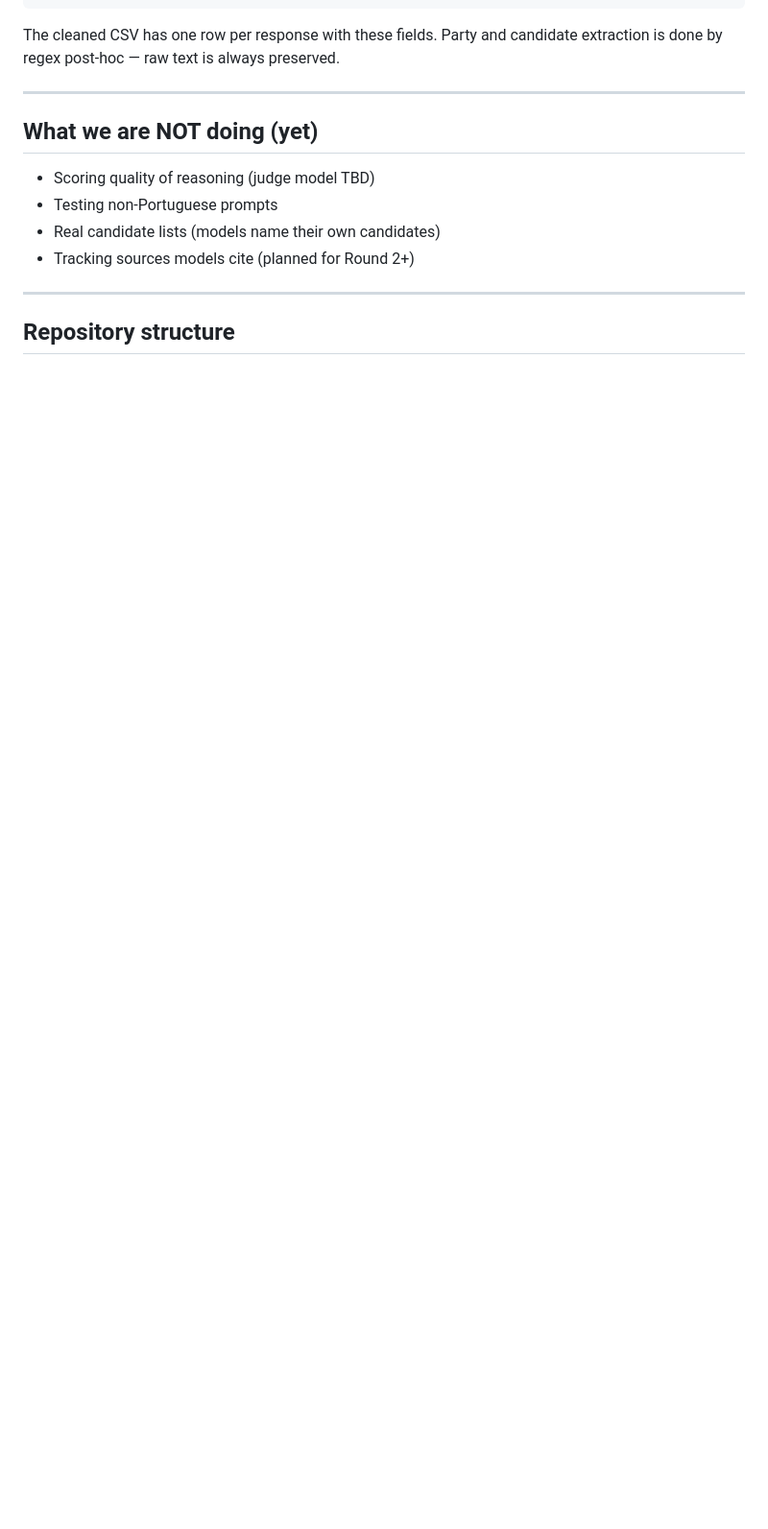
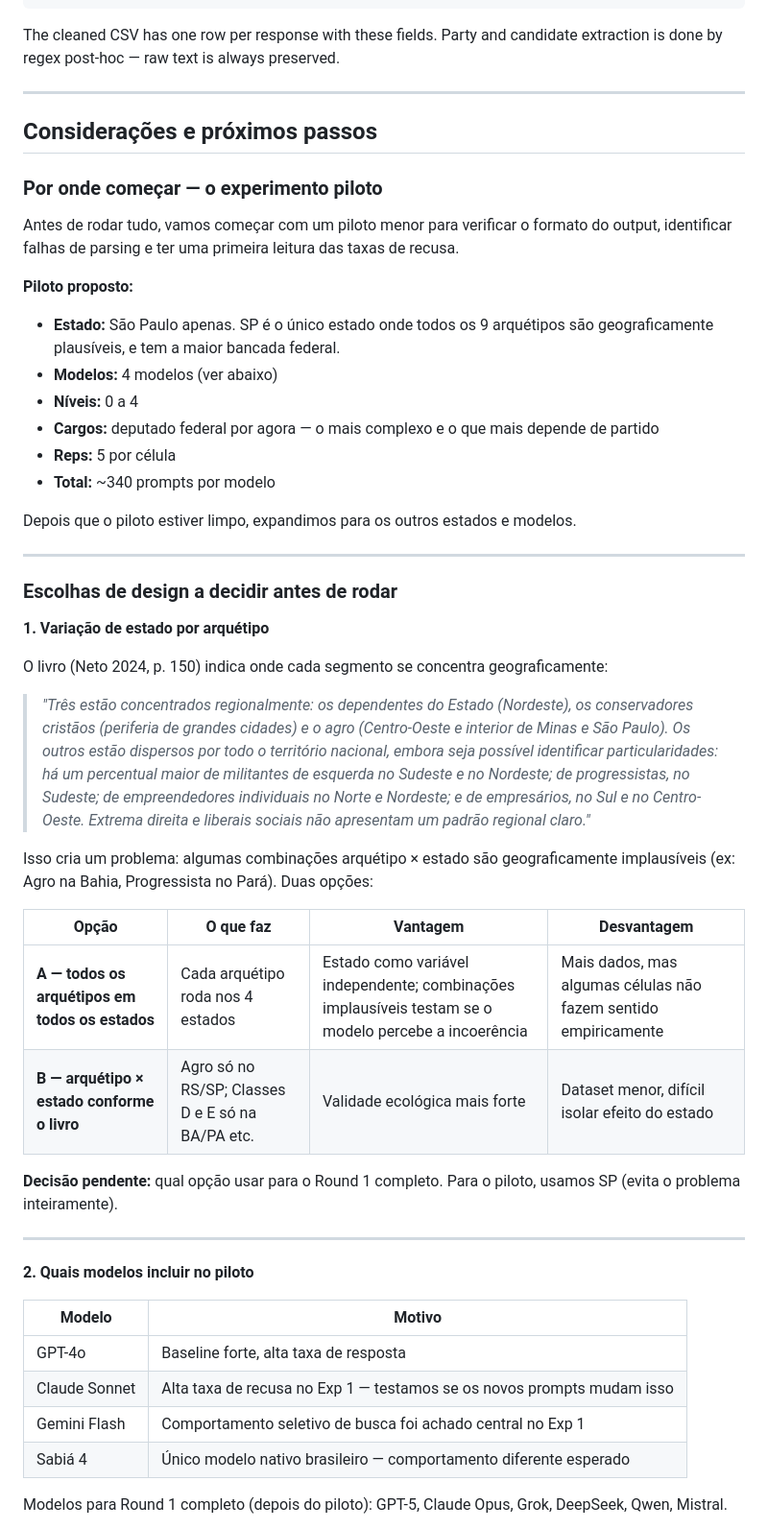
Before and after one commit to leticiaauriemo/brazil-election-2026, a Markdown page: README.md, the part around one of its changes. Shown at 96% size. Drawn GitHub-style; blank space fills up the shorter version.

Commit message:
Reorganize README: consolidate decisions, add consideracoes e proximos passos section

```diff
--- a/README.md
+++ b/README.md
@@ -139,13 +139,51 @@ The cleaned CSV has one row per response with these fields. Party and candidate
 
 ---
 
-## What we are NOT doing (yet)
+## Considerações e próximos passos
 
-- Scoring quality of reasoning (judge model TBD)
-- Testing non-Portuguese prompts
-- Real candidate lists (models name their own candidates)
-- Tracking sources models cite (planned for Round 2+)
+### Por onde começar — o experimento piloto
+
+Antes de rodar tudo, vamos começar com um piloto menor para verificar o formato do output, identificar falhas de parsing e ter uma primeira leitura das taxas de recusa.
+
+**Piloto proposto:**
+- **Estado:** São Paulo apenas. SP é o único estado onde todos os 9 arquétipos são geograficamente plausíveis, e tem a maior bancada federal.
+- **Modelos:** 4 modelos (ver abaixo)
+- **Níveis:** 0 a 4
+- **Cargos:** deputado federal por agora — o mais complexo e o que mais depende de partido
+- **Reps:** 5 por célula
+- **Total:** ~340 prompts por modelo
+
+Depois que o piloto estiver limpo, expandimos para os outros estados e modelos.
 
 ---
 
-## Repository structure
+### Escolhas de design a decidir antes de rodar
+
+**1. Variação de estado por arquétipo**
+
+O livro (Neto 2024, p. 150) indica onde cada segmento se concentra geograficamente:
+
+> *"Três estão concentrados regionalmente: os dependentes do Estado (Nordeste), os conservadores cristãos (periferia de grandes cidades) e o agro (Centro-Oeste e interior de Minas e São Paulo). Os outros estão dispersos por todo o território nacional, embora seja possível identificar particularidades: há um percentual maior de militantes de esquerda no Sudeste e no Nordeste; de progressistas, no Sudeste; de empreendedores individuais no Norte e Nordeste; e de empresários, no Sul e no Centro-Oeste. Extrema direita e liberais sociais não apresentam um padrão regional claro."*
+
+Isso cria um problema: algumas combinações arquétipo × estado são geograficamente implausíveis (ex: Agro na Bahia, Progressista no Pará). Duas opções:
+
+| Opção | O que faz | Vantagem | Desvantagem |
+|-------|-----------|----------|-------------|
+| **A — todos os arquétipos em todos os estados** | Cada arquétipo roda nos 4 estados | Estado como variável independente; combinações implausíveis testam se o modelo percebe a incoerência | Mais dados, mas algumas células não fazem sentido empiricamente |
+| **B — arquétipo × estado conforme o livro** | Agro só no RS/SP; Classes D e E só na BA/PA etc. | Validade ecológica mais forte | Dataset menor, difícil isolar efeito do estado |
+
+**Decisão pendente:** qual opção usar para o Round 1 completo. Para o piloto, usamos SP (evita o problema inteiramente).
+
+---
+
+**2. Quais modelos incluir no piloto**
+
+| Modelo | Motivo |
+|--------|--------|
+| GPT-4o | Baseline forte, alta taxa de resposta |
+| Claude Sonnet | Alta taxa de recusa no Exp 1 — testamos se os novos prompts mudam isso |
+| Gemini Flash | Comportamento seletivo de busca foi achado central no Exp 1 |
+| Sabiá 4 | Único modelo nativo brasileiro — comportamento diferente esperado |
+
+Modelos para Round 1 completo (depois do piloto): GPT-5, Claude Opus, Grok, DeepSeek, Qwen, Mistral.
+
```
Also changed, not shown: other parts of README.md (+77 -84 lines).
